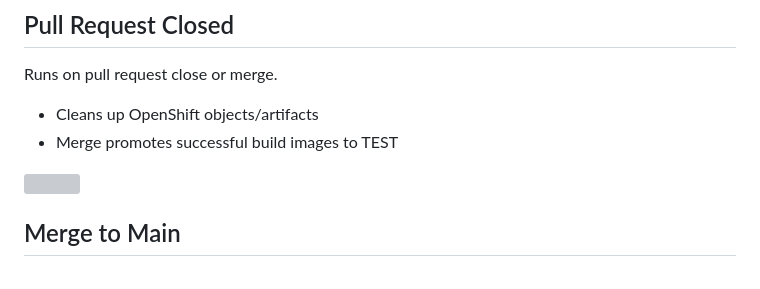
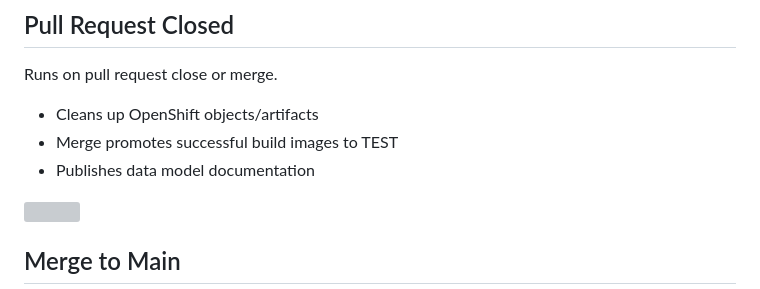
Before and after one commit to bcgov/nr-fop, a Markdown page: README.md, the part around the change. Drawn GitHub-style; grey boxes are pictures that could not be loaded.

Commit message:
Update README.md (#51)

```diff
--- a/README.md
+++ b/README.md
@@ -44,6 +44,7 @@ Runs on pull request close or merge.
 
 - Cleans up OpenShift objects/artifacts
 - Merge promotes successful build images to TEST
+- Publishes data model documentation
 
 ![](common/graphics/pr-close.png)
 
```
